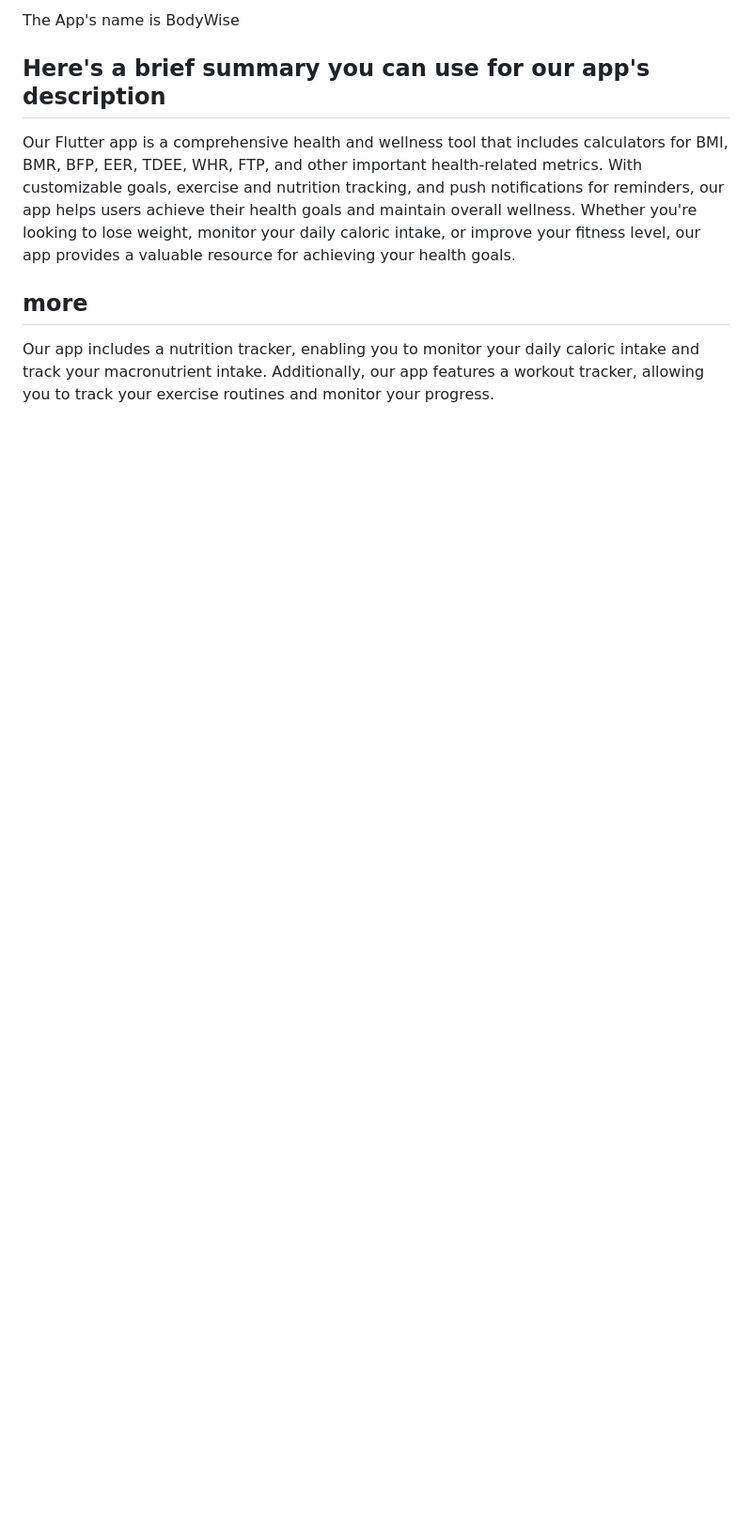
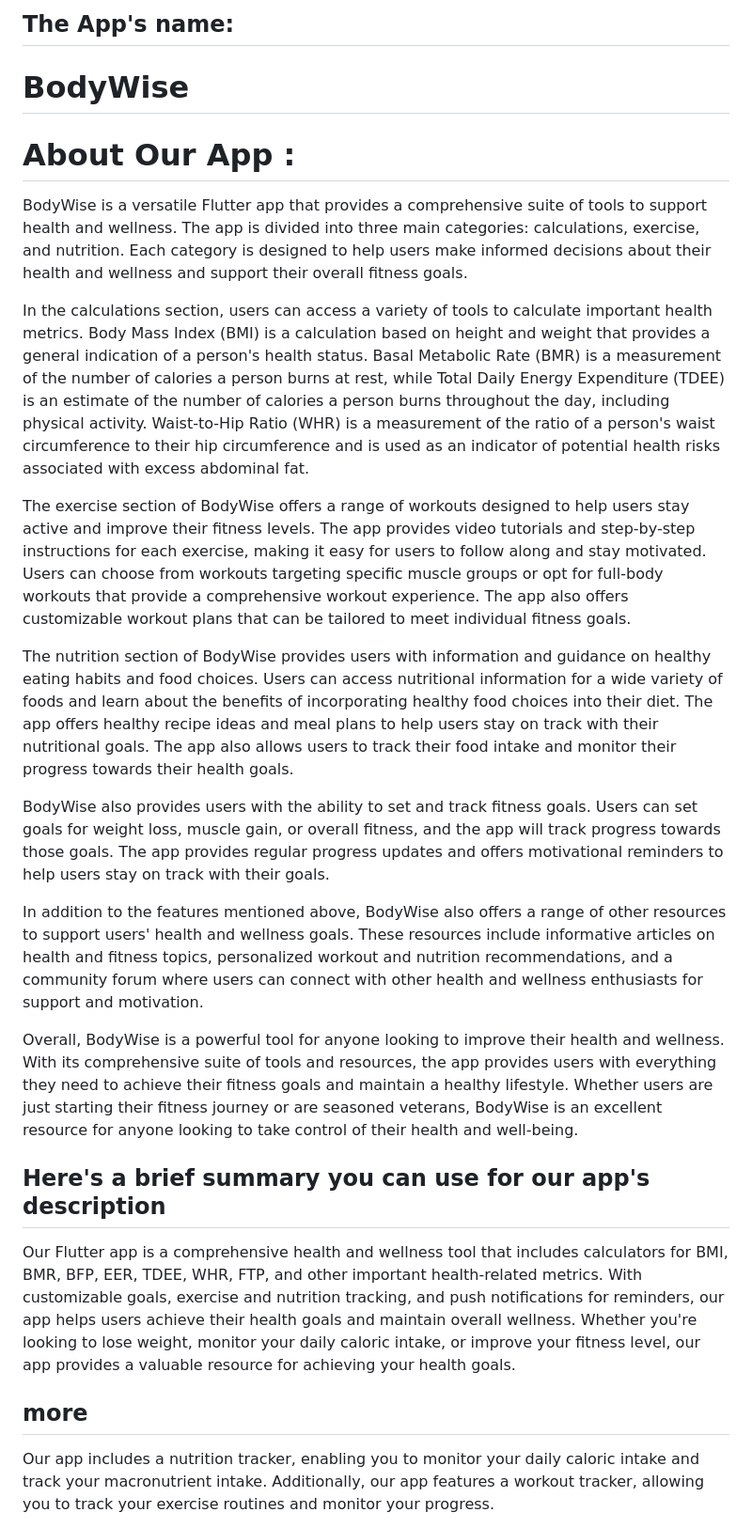
Before and after one commit to khaledhawil/BodyFit, a Markdown page: README.md, the part around one of its changes. Shown at 94% size. GitHub-like rendering; blank space fills up the shorter version.

```diff
--- a/README.md
+++ b/README.md
@@ -1,4 +1,23 @@
-The App's name is BodyWise
+##  The App's name:
+
+<h1> BodyWise</h1>
+
+# About Our App :
+
+BodyWise is a versatile Flutter app that provides a comprehensive suite of tools to support health and wellness. The app is divided into three main categories: calculations, exercise, and nutrition. Each category is designed to help users make informed decisions about their health and wellness and support their overall fitness goals.
+
+In the calculations section, users can access a variety of tools to calculate important health metrics. Body Mass Index (BMI) is a calculation based on height and weight that provides a general indication of a person's health status. Basal Metabolic Rate (BMR) is a measurement of the number of calories a person burns at rest, while Total Daily Energy Expenditure (TDEE) is an estimate of the number of calories a person burns throughout the day, including physical activity. Waist-to-Hip Ratio (WHR) is a measurement of the ratio of a person's waist circumference to their hip circumference and is used as an indicator of potential health risks associated with excess abdominal fat.
+
+The exercise section of BodyWise offers a range of workouts designed to help users stay active and improve their fitness levels. The app provides video tutorials and step-by-step instructions for each exercise, making it easy for users to follow along and stay motivated. Users can choose from workouts targeting specific muscle groups or opt for full-body workouts that provide a comprehensive workout experience. The app also offers customizable workout plans that can be tailored to meet individual fitness goals.
+
+The nutrition section of BodyWise provides users with information and guidance on healthy eating habits and food choices. Users can access nutritional information for a wide variety of foods and learn about the benefits of incorporating healthy food choices into their diet. The app offers healthy recipe ideas and meal plans to help users stay on track with their nutritional goals. The app also allows users to track their food intake and monitor their progress towards their health goals.
+
+BodyWise also provides users with the ability to set and track fitness goals. Users can set goals for weight loss, muscle gain, or overall fitness, and the app will track progress towards those goals. The app provides regular progress updates and offers motivational reminders to help users stay on track with their goals.
+
+In addition to the features mentioned above, BodyWise also offers a range of other resources to support users' health and wellness goals. These resources include informative articles on health and fitness topics, personalized workout and nutrition recommendations, and a community forum where users can connect with other health and wellness enthusiasts for support and motivation.
+
+Overall, BodyWise is a powerful tool for anyone looking to improve their health and wellness. With its comprehensive suite of tools and resources, the app provides users with everything they need to achieve their fitness goals and maintain a healthy lifestyle. Whether users are just starting their fitness journey or are seasoned veterans, BodyWise is an excellent resource for anyone looking to take control of their health and well-being.
+
 
 ## Here's a brief summary you can use for our app's description
 Our Flutter app is a comprehensive health and wellness tool that includes calculators for BMI, BMR, BFP, EER, TDEE, WHR, FTP, and other important health-related metrics. With customizable goals, exercise and nutrition tracking, and push notifications for reminders, our app helps users achieve their health goals and maintain overall wellness. Whether you're looking to lose weight, monitor your daily caloric intake, or improve your fitness level, our app provides a valuable resource for achieving your health goals.
```
Also changed, not shown: other parts of README.md (+42 -2 lines).
